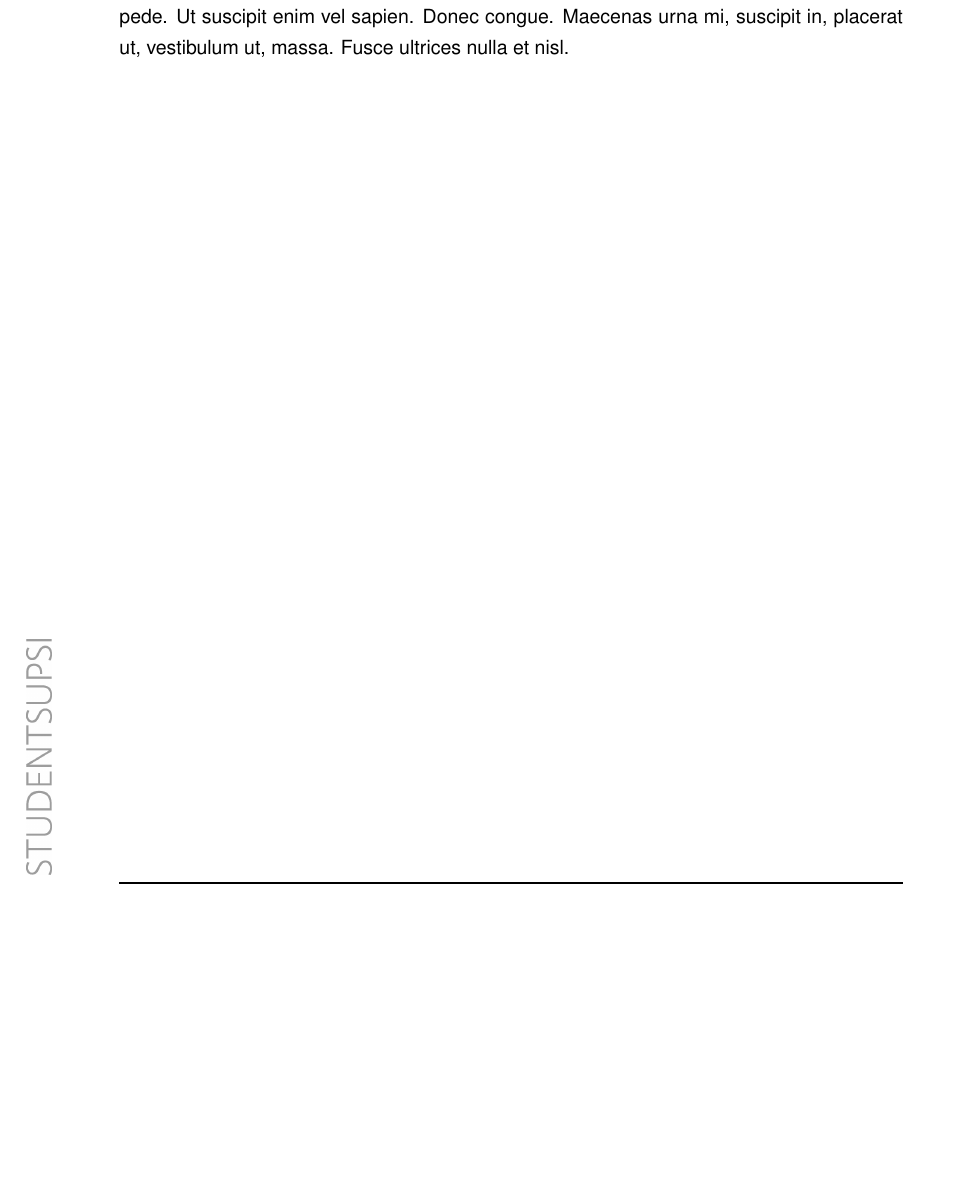
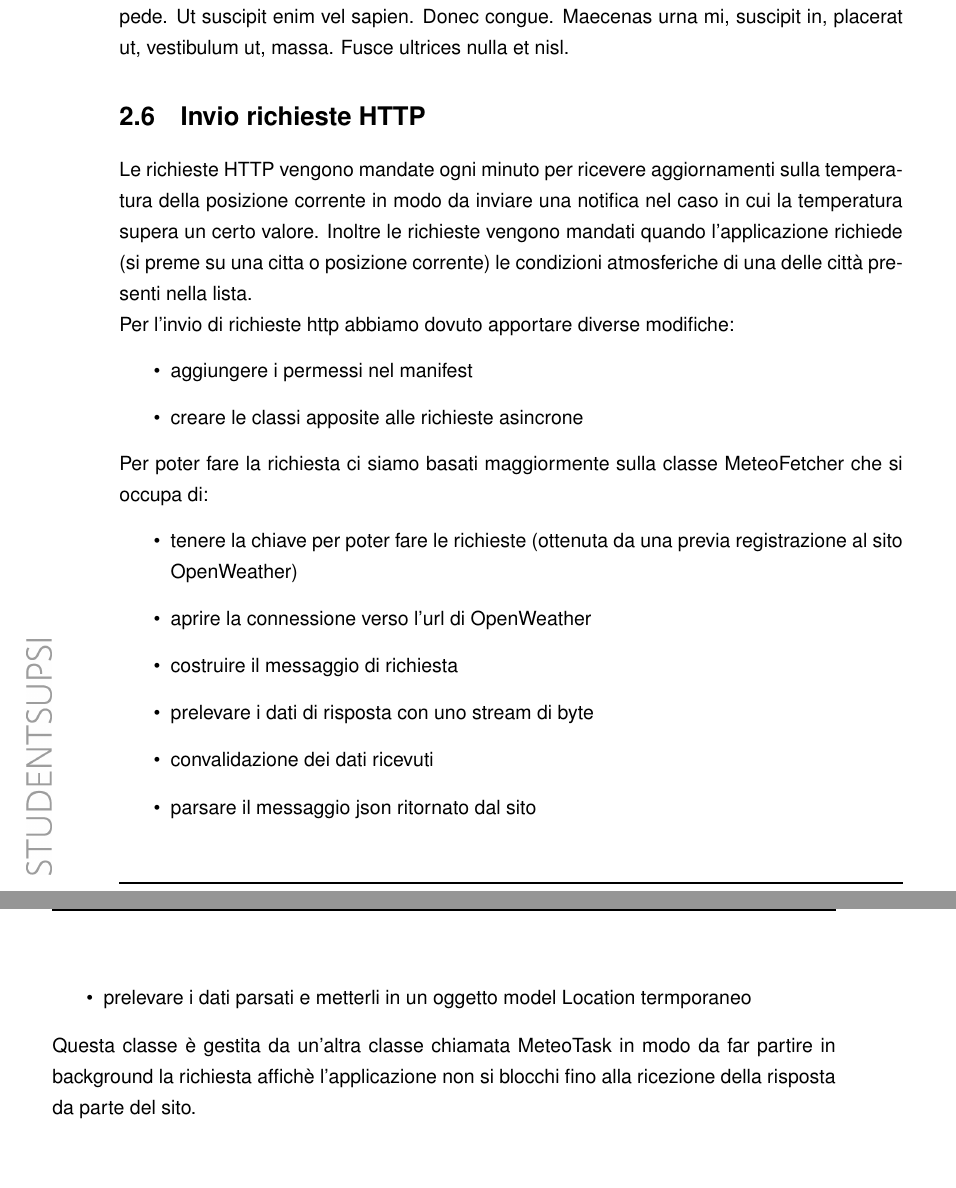
Before and after one commit to ale97dro/AppMeteo, a LaTeX document (doc/document.tex): part of page 8 of 8 before the commit and two parts of pages 8 and 9 of 9 after it, the two joined at a grey line, cut so that both start at the same text, the shorter picture padded with empty space. Compiled offline with pdfLaTeX.

Commit message:
agginta parte della richiesta HTTP nella documentazione

```diff
--- a/doc/document.tex
+++ b/doc/document.tex
@@ -90,5 +90,28 @@ I dati ritornati dal GPS sono corrispondenti a latitudine e longitudine a cui il
 \section{Controllo periodico delle temperature e notifiche}
 \lipsum[13]
 
+\section{Invio richieste HTTP}
+Le richieste HTTP vengono mandate ogni minuto per ricevere aggiornamenti sulla temperatura della posizione corrente in modo da inviare una notifica nel caso in cui
+la temperatura supera un certo valore. Inoltre le richieste vengono mandati quando l'applicazione richiede (si preme su una citta o posizione corrente) le condizioni
+atmosferiche di una delle città presenti nella lista.\\
+Per l'invio di richieste http abbiamo dovuto apportare diverse modifiche:
+\begin{itemize}
+  \item aggiungere i permessi nel manifest
+  \item creare le classi apposite alle richieste asincrone
+\end{itemize}
+Per poter fare la richiesta ci siamo basati maggiormente sulla classe MeteoFetcher che si occupa di:
+\begin{itemize}
+  \item tenere la chiave per poter fare le richieste (ottenuta da una previa registrazione al sito OpenWeather)
+  \item aprire la connessione verso l'url di OpenWeather
+  \item costruire il messaggio di richiesta
+  \item prelevare i dati di risposta con uno stream di byte
+  \item convalidazione dei dati ricevuti
+  \item parsare il messaggio json ritornato dal sito
+  \item prelevare i dati parsati e metterli in un oggetto model Location termporaneo
+\end{itemize}
+
+Questa classe è gestita da un'altra classe chiamata MeteoTask in modo da far partire in background la richiesta affichè l'applicazione
+non si blocchi fino alla ricezione della risposta da parte del sito.
+
 
 \end{document}
```
Also changed, not shown: doc/document.bbl (deleted), doc/document.pdf, 7 other files.
